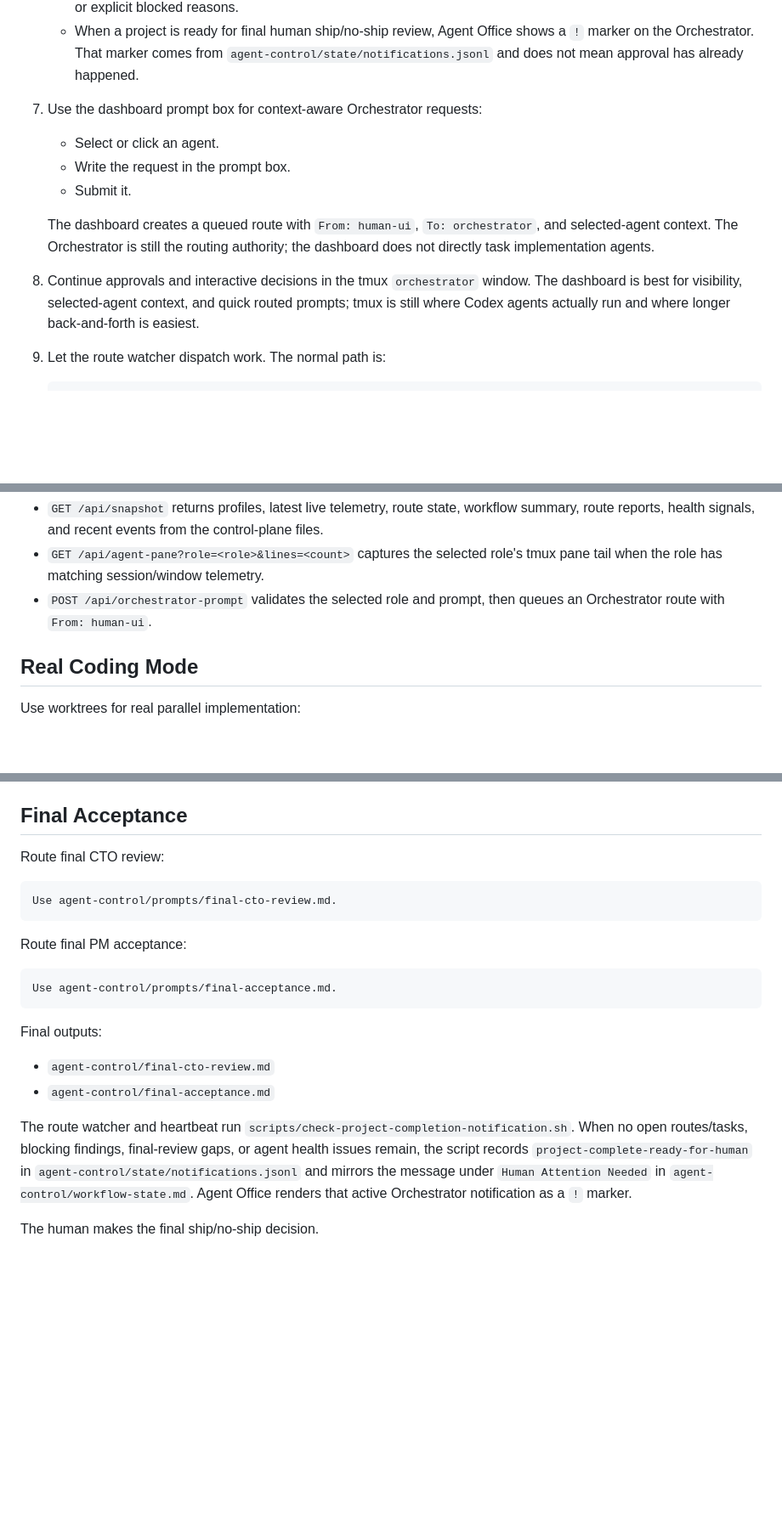
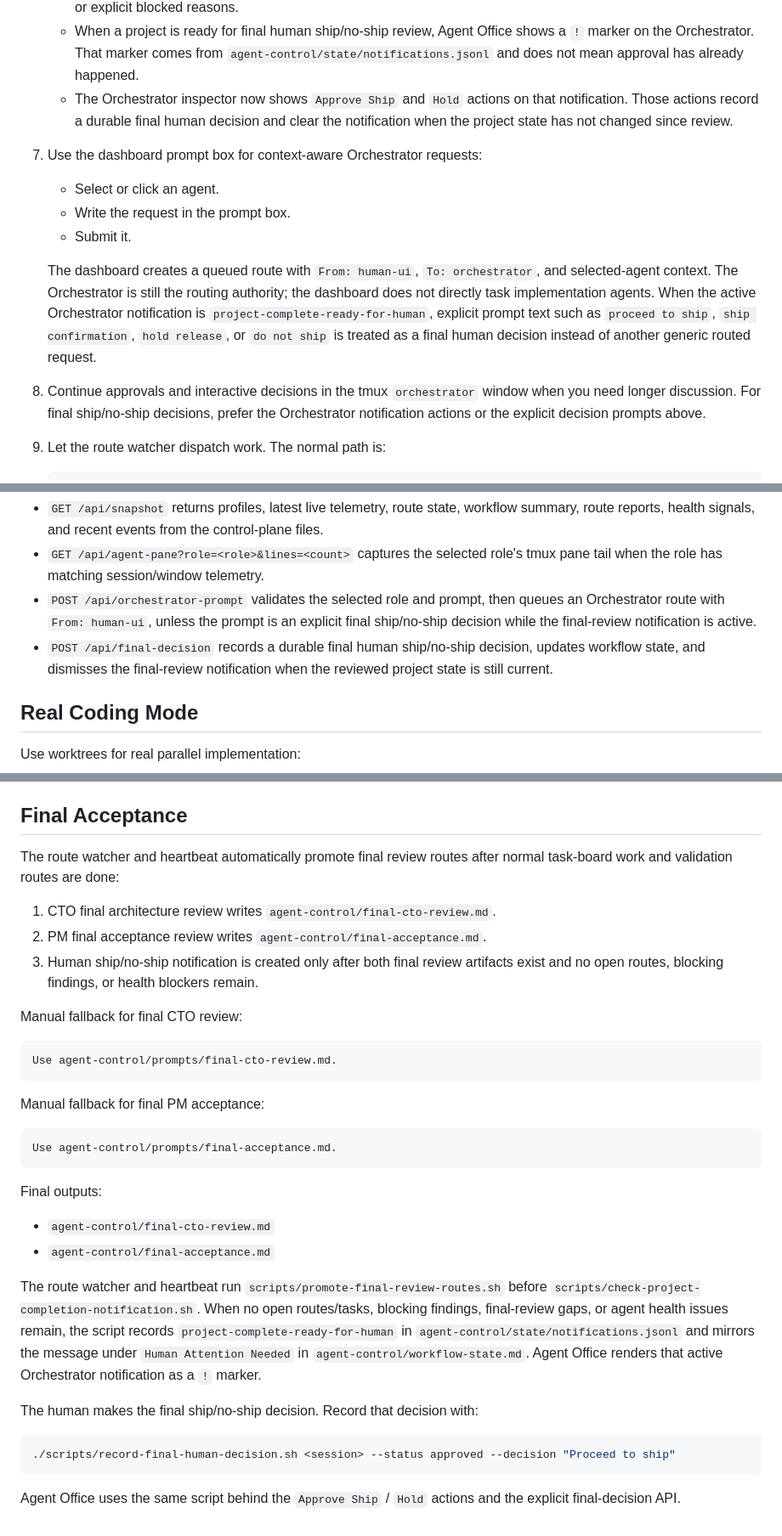
Before and after one commit to derek987987/multi-agent-team, a Markdown page: README.md, 3 parts joined by grey strips. Shown at 85% size. Rendered like a GitHub page; blank space fills up the shorter version.

Commit message:
Document final review decision flow

````diff
--- a/README.md
+++ b/README.md
@@ -150,6 +150,9 @@ project.
      shows a `!` marker on the Orchestrator. That marker comes from
      `agent-control/state/notifications.jsonl` and does not mean approval has
      already happened.
+   - The Orchestrator inspector now shows `Approve Ship` and `Hold` actions on
+     that notification. Those actions record a durable final human decision and
+     clear the notification when the project state has not changed since review.
 
 7. Use the dashboard prompt box for context-aware Orchestrator requests:
 
@@ -161,11 +164,14 @@ project.
    orchestrator`, and selected-agent context. The Orchestrator is still the
    routing authority; the dashboard does not directly task implementation
    agents.
+   When the active Orchestrator notification is `project-complete-ready-for-human`,
+   explicit prompt text such as `proceed to ship`, `ship confirmation`, `hold release`,
+   or `do not ship` is treated as a final human decision instead of another generic
+   routed request.
 
 8. Continue approvals and interactive decisions in the tmux `orchestrator`
-   window. The dashboard is best for visibility, selected-agent context, and
-   quick routed prompts; tmux is still where Codex agents actually run and where
-   longer back-and-forth is easiest.
+   window when you need longer discussion. For final ship/no-ship decisions, prefer
+   the Orchestrator notification actions or the explicit decision prompts above.
 
 9. Let the route watcher dispatch work. The normal path is:
 
@@ -433,7 +439,11 @@ Agent Office APIs:
 - `GET /api/agent-pane?role=<role>&lines=<count>` captures the selected role's
   tmux pane tail when the role has matching session/window telemetry.
 - `POST /api/orchestrator-prompt` validates the selected role and prompt, then
-  queues an Orchestrator route with `From: human-ui`.
+  queues an Orchestrator route with `From: human-ui`, unless the prompt is an
+  explicit final ship/no-ship decision while the final-review notification is active.
+- `POST /api/final-decision` records a durable final human ship/no-ship decision,
+  updates workflow state, and dismisses the final-review notification when the
+  reviewed project state is still current.
 
 ## Real Coding Mode
 
@@ -766,13 +776,22 @@ It also shows live agent telemetry from `agent-control/state/agents.jsonl`.
 
 ## Final Acceptance
 
-Route final CTO review:
+The route watcher and heartbeat automatically promote final review routes after
+normal task-board work and validation routes are done:
+
+1. CTO final architecture review writes `agent-control/final-cto-review.md`.
+2. PM final acceptance review writes `agent-control/final-acceptance.md`.
+3. Human ship/no-ship notification is created only after both final review
+   artifacts exist and no open routes, blocking findings, or health blockers
+   remain.
+
+Manual fallback for final CTO review:
 
 ```text
 Use agent-control/prompts/final-cto-review.md.
 ```
 
-Route final PM acceptance:
+Manual fallback for final PM acceptance:
 
 ```text
 Use agent-control/prompts/final-acceptance.md.
@@ -783,11 +802,19 @@ Final outputs:
 - `agent-control/final-cto-review.md`
 - `agent-control/final-acceptance.md`
 
-The route watcher and heartbeat run `scripts/check-project-completion-notification.sh`.
+The route watcher and heartbeat run `scripts/promote-final-review-routes.sh`
+before `scripts/check-project-completion-notification.sh`.
 When no open routes/tasks, blocking findings, final-review gaps, or agent health
 issues remain, the script records `project-complete-ready-for-human` in
 `agent-control/state/notifications.jsonl` and mirrors the message under
 `Human Attention Needed` in `agent-control/workflow-state.md`. Agent Office
 renders that active Orchestrator notification as a `!` marker.
 
-The human makes the final ship/no-ship decision.
+The human makes the final ship/no-ship decision. Record that decision with:
+
+```bash
+./scripts/record-final-human-decision.sh <session> --status approved --decision "Proceed to ship"
+```
+
+Agent Office uses the same script behind the `Approve Ship` / `Hold` actions and
+the explicit final-decision API.
````
Also changed, not shown: AGENTS.md (+2 -1 lines).
